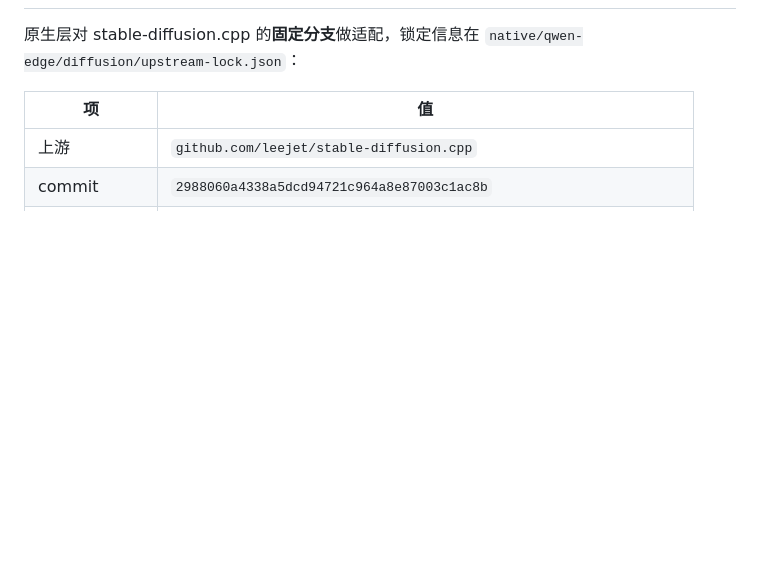
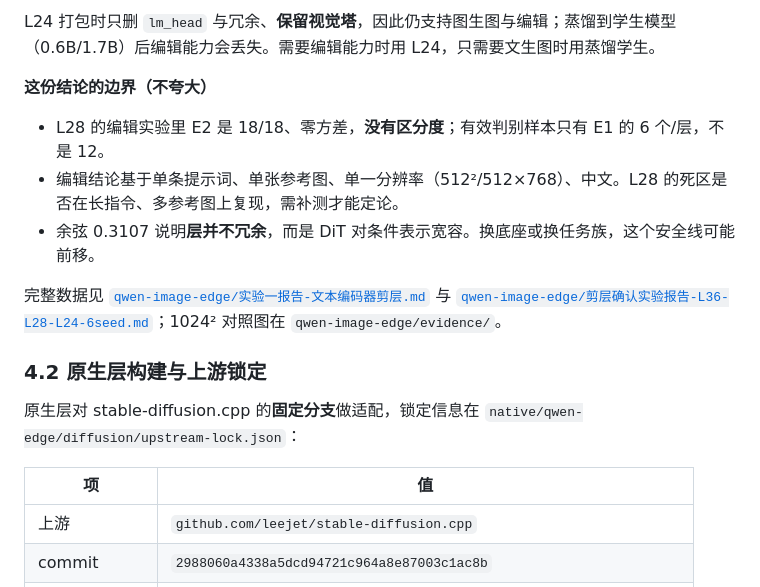
Before and after one commit to yanzhibuzhuoyv/zhiyu, a Markdown page: README.md, the part around one of its changes. Rendered like a GitHub page; blank space fills up the shorter version.

```diff
--- a/README.md
+++ b/README.md
@@ -195,3 +244,15 @@ docker compose up --build -d --wait
+L24 打包时只删 `lm_head` 与冗余、**保留视觉塔**，因此仍支持图生图与编辑；蒸馏到学生模型（0.6B/1.7B）后编辑能力会丢失。需要编辑能力时用 L24，只需要文生图时用蒸馏学生。
+
+**这份结论的边界（不夸大）**
+
+- L28 的编辑实验里 E2 是 18/18、零方差，**没有区分度**；有效判别样本只有 E1 的 6 个/层，不是 12。
+- 编辑结论基于单条提示词、单张参考图、单一分辨率（512²/512×768）、中文。L28 的死区是否在长指令、多参考图上复现，需补测才能定论。
+- 余弦 0.3107 说明**层并不冗余**，而是 DiT 对条件表示宽容。换底座或换任务族，这个安全线可能前移。
+
+完整数据见 [`qwen-image-edge/实验一报告-文本编码器剪层.md`](qwen-image-edge/实验一报告-文本编码器剪层.md) 与 [`qwen-image-edge/剪层确认实验报告-L36-L28-L24-6seed.md`](qwen-image-edge/剪层确认实验报告-L36-L28-L24-6seed.md)；1024² 对照图在 `qwen-image-edge/evidence/`。
+
+### 4.2 原生层构建与上游锁定
+
 原生层对 stable-diffusion.cpp 的**固定分支**做适配，锁定信息在 `native/qwen-edge/diffusion/upstream-lock.json`：
 
 | 项 | 值 |
```
Also changed, not shown: other parts of README.md (+49 -0 lines).
